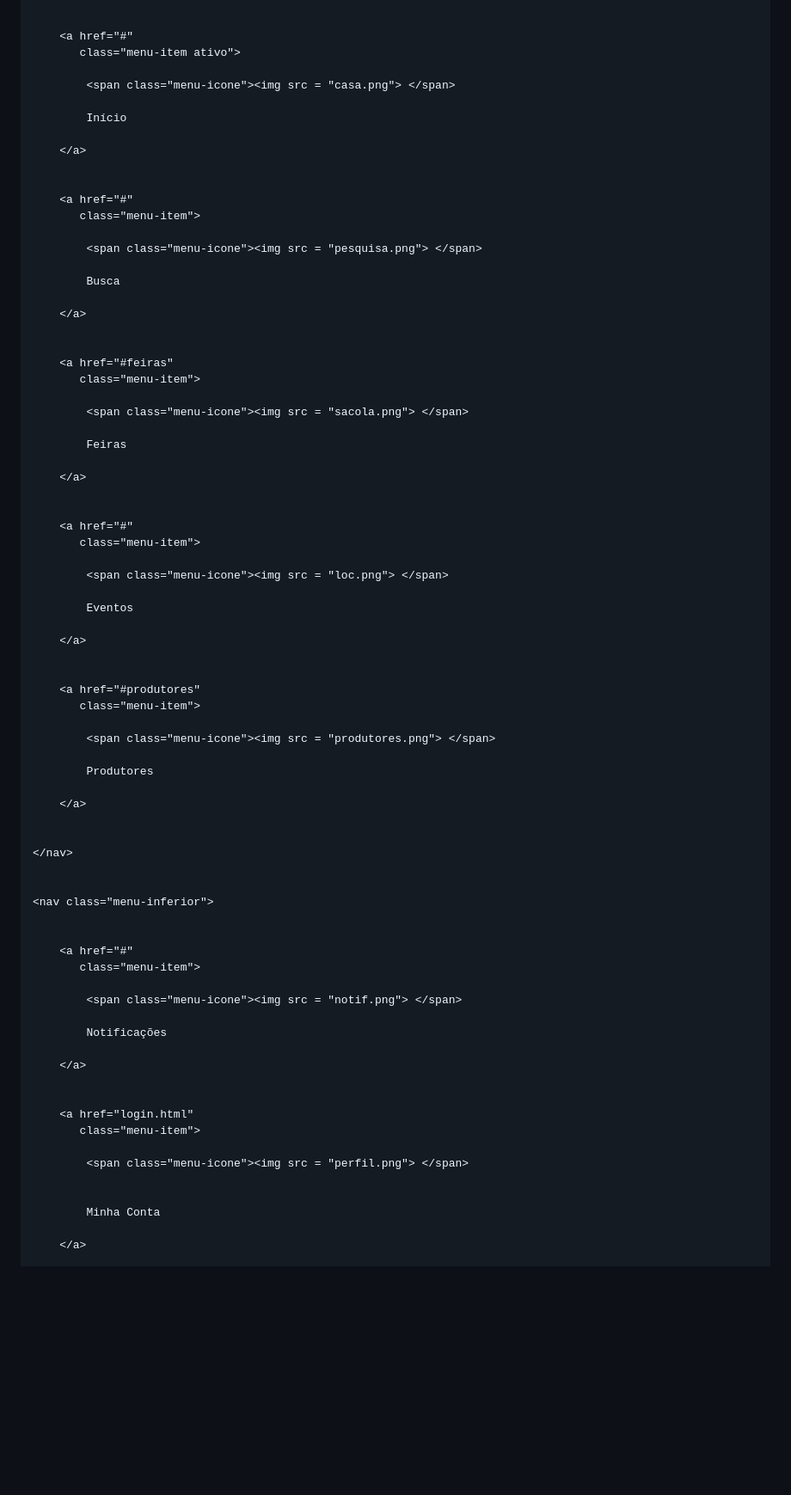
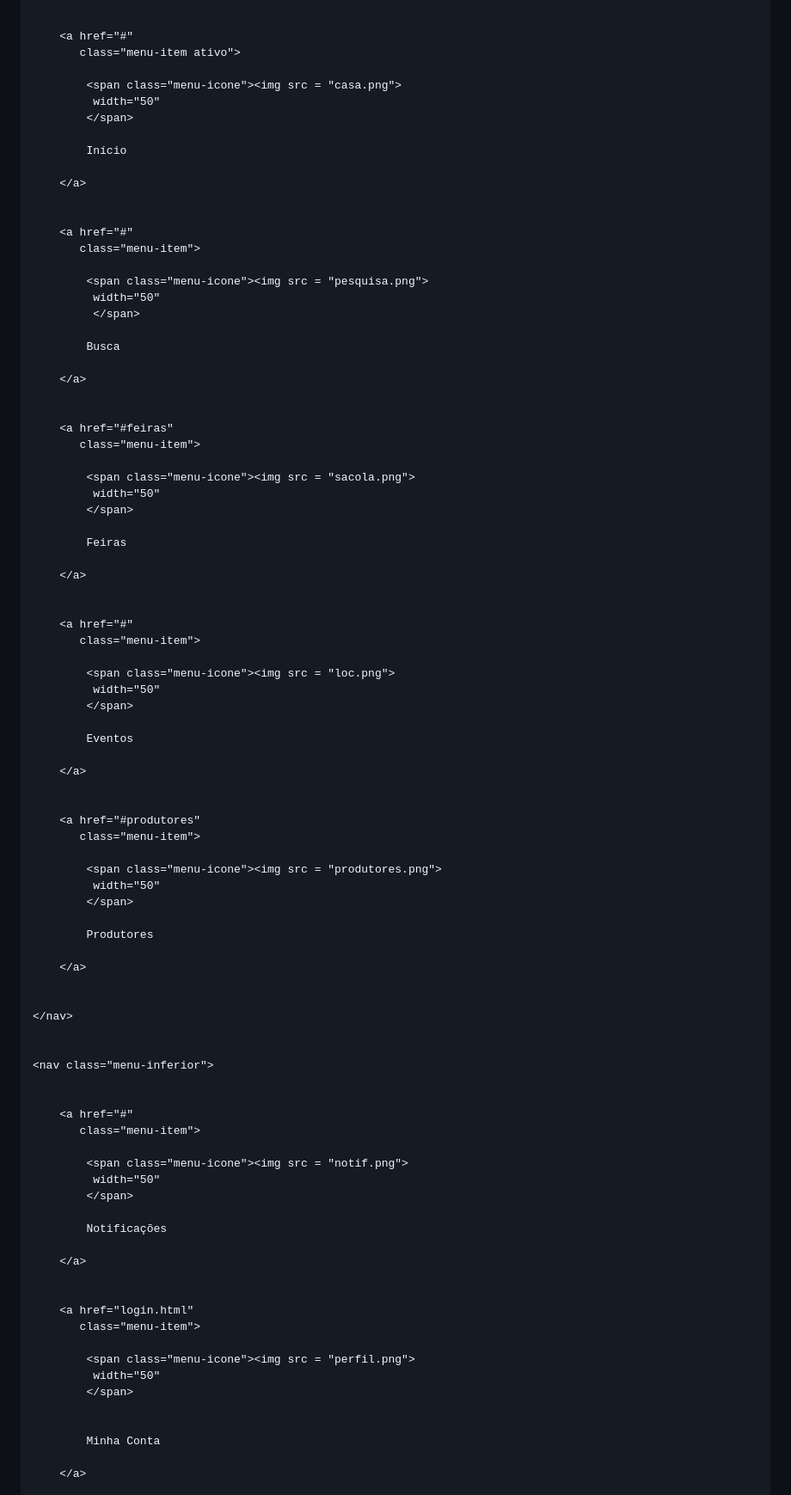
Before and after one commit to snowyfranzz/feira-mov, a Markdown page: README.md, the part around one of its changes. Shown at 86% size. Rendered like a GitHub page; blank space fills up the shorter version.

Commit message:
Add width attributes to button and image elements
Updated button and image elements to include width attributes for better layout consistency.

```diff
--- a/README.md
+++ b/README.md
@@ -89,7 +89,9 @@ Marketplace B2B e U2B para a venda e compra de produtos de agronegócios locais.
         <a href="#"
            class="menu-item ativo">
 
-            <span class="menu-icone"><img src = "casa.png"> </span>
+            <span class="menu-icone"><img src = "casa.png">
+             width="50"
+            </span>
 
             Início
 
@@ -99,7 +101,9 @@ Marketplace B2B e U2B para a venda e compra de produtos de agronegócios locais.
         <a href="#"
            class="menu-item">
 
-            <span class="menu-icone"><img src = "pesquisa.png"> </span>
+            <span class="menu-icone"><img src = "pesquisa.png">
+             width="50"
+             </span>
 
             Busca
 
@@ -109,7 +113,9 @@ Marketplace B2B e U2B para a venda e compra de produtos de agronegócios locais.
         <a href="#feiras"
            class="menu-item">
 
-            <span class="menu-icone"><img src = "sacola.png"> </span>
+            <span class="menu-icone"><img src = "sacola.png">
+             width="50"
+            </span>
 
             Feiras
 
@@ -119,7 +125,9 @@ Marketplace B2B e U2B para a venda e compra de produtos de agronegócios locais.
         <a href="#"
            class="menu-item">
 
-            <span class="menu-icone"><img src = "loc.png"> </span>
+            <span class="menu-icone"><img src = "loc.png">
+             width="50"
+            </span>
 
             Eventos
 
@@ -129,7 +137,9 @@ Marketplace B2B e U2B para a venda e compra de produtos de agronegócios locais.
         <a href="#produtores"
            class="menu-item">
 
-            <span class="menu-icone"><img src = "produtores.png"> </span>
+            <span class="menu-icone"><img src = "produtores.png">
+             width="50"
+            </span>
 
             Produtores
 
@@ -145,7 +155,9 @@ Marketplace B2B e U2B para a venda e compra de produtos de agronegócios locais.
         <a href="#"
            class="menu-item">
 
-            <span class="menu-icone"><img src = "notif.png"> </span>
+            <span class="menu-icone"><img src = "notif.png">
+             width="50"
+            </span>
 
             Notificações
 
@@ -155,7 +167,9 @@ Marketplace B2B e U2B para a venda e compra de produtos de agronegócios locais.
         <a href="login.html"
            class="menu-item">
 
-            <span class="menu-icone"><img src = "perfil.png"> </span>
+            <span class="menu-icone"><img src = "perfil.png">
+             width="50"
+            </span>
 
 
             Minha Conta
```
Also changed, not shown: other parts of README.md (+8 -4 lines).
